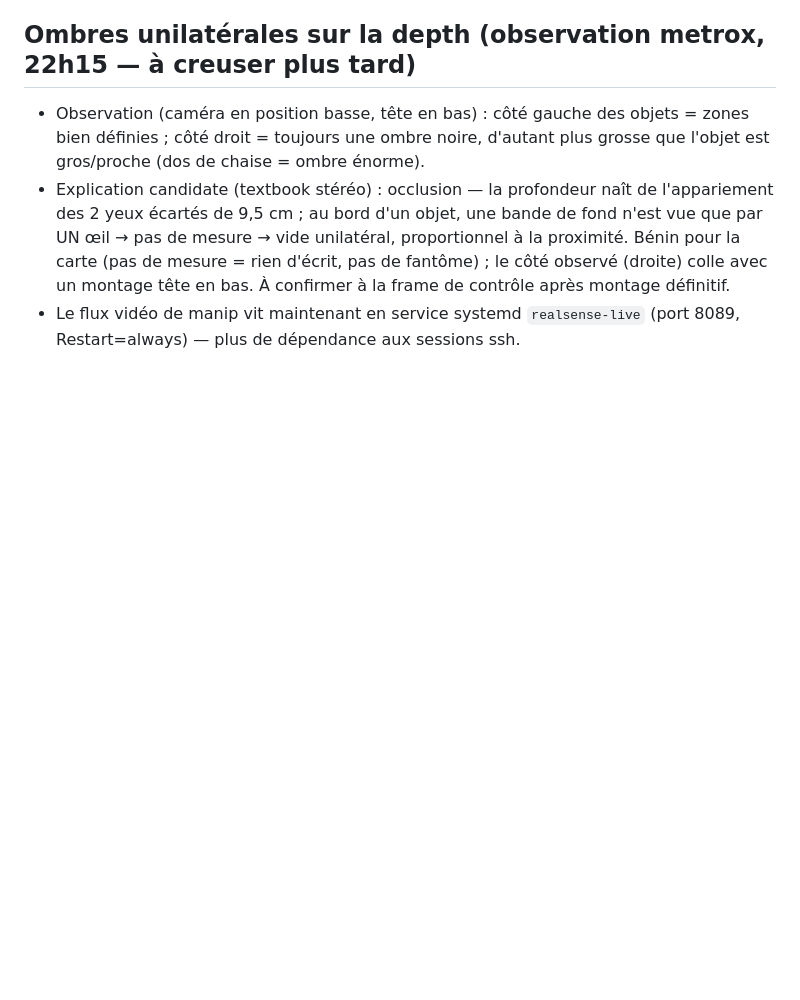
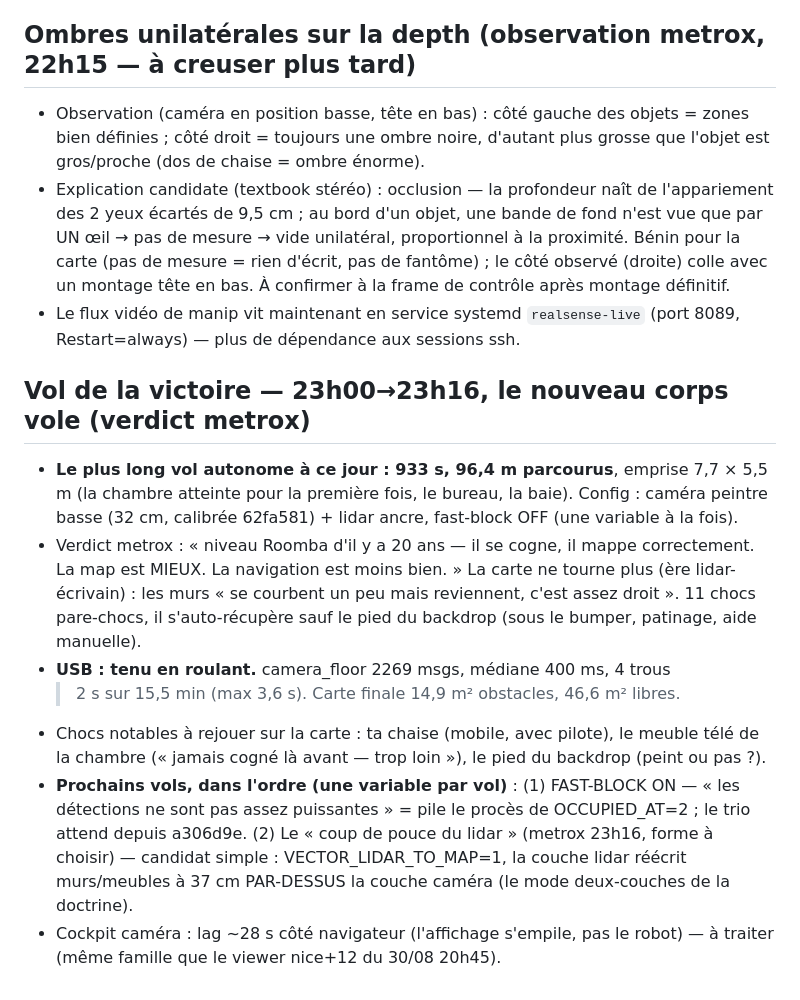
Before and after one commit to metrox-eth/vector-dimos, a Markdown page: docs/notes_etabli.md, the part around the change. Drawn GitHub-style; blank space fills up the shorter version.

Commit message:
notes: vol de la victoire 23h00 (933 s, 96 m, la chambre atteinte) - map mieux nav moins bien (verdict Roomba), usb tenu, prochains vols fast-block puis couche lidar

```diff
--- a/docs/notes_etabli.md
+++ b/docs/notes_etabli.md
@@ -210,3 +210,28 @@
   tête en bas. À confirmer à la frame de contrôle après montage définitif.
 - Le flux vidéo de manip vit maintenant en service systemd `realsense-live`
   (port 8089, Restart=always) — plus de dépendance aux sessions ssh.
+
+## Vol de la victoire — 23h00→23h16, le nouveau corps vole (verdict metrox)
+
+- **Le plus long vol autonome à ce jour : 933 s, 96,4 m parcourus**, emprise
+  7,7 × 5,5 m (la chambre atteinte pour la première fois, le bureau, la baie).
+  Config : caméra peintre basse (32 cm, calibrée 62fa581) + lidar ancre,
+  fast-block OFF (une variable à la fois).
+- Verdict metrox : « niveau Roomba d'il y a 20 ans — il se cogne, il mappe
+  correctement. La map est MIEUX. La navigation est moins bien. » La carte ne
+  tourne plus (ère lidar-écrivain) : les murs « se courbent un peu mais
+  reviennent, c'est assez droit ». 11 chocs pare-chocs, il s'auto-récupère
+  sauf le pied du backdrop (sous le bumper, patinage, aide manuelle).
+- **USB : tenu en roulant.** camera_floor 2269 msgs, médiane 400 ms, 4 trous
+  > 2 s sur 15,5 min (max 3,6 s). Carte finale 14,9 m² obstacles, 46,6 m² libres.
+- Chocs notables à rejouer sur la carte : ta chaise (mobile, avec pilote),
+  le meuble télé de la chambre (« jamais cogné là avant — trop loin »),
+  le pied du backdrop (peint ou pas ?).
+- **Prochains vols, dans l'ordre (une variable par vol)** :
+  (1) FAST-BLOCK ON — « les détections ne sont pas assez puissantes » = pile
+  le procès de OCCUPIED_AT=2 ; le trio attend depuis a306d9e.
+  (2) Le « coup de pouce du lidar » (metrox 23h16, forme à choisir) — candidat
+  simple : VECTOR_LIDAR_TO_MAP=1, la couche lidar réécrit murs/meubles à
+  37 cm PAR-DESSUS la couche caméra (le mode deux-couches de la doctrine).
+- Cockpit caméra : lag ~28 s côté navigateur (l'affichage s'empile, pas le
+  robot) — à traiter (même famille que le viewer nice+12 du 30/08 20h45).
```
